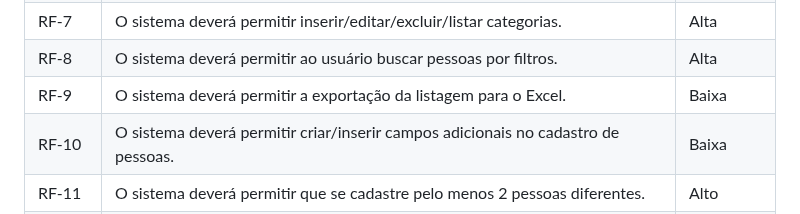
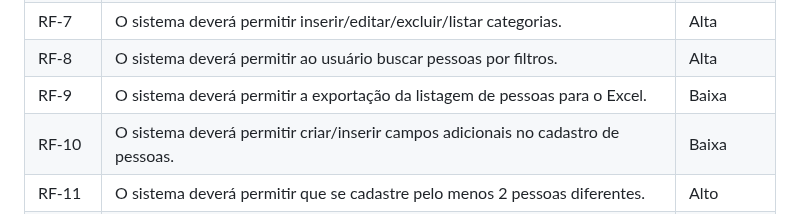
Before and after one commit to ICEI-PUC-Minas-PMV-ADS/PMV-ADS-2023-1-E1-PROJ-WEB-T14-G5-Cadastro_De_Pessoas, a Markdown page: docs/02-Especificação do Projeto.md, the part around the change. Drawn GitHub-style.

```diff
--- a/docs/02-Especificação do Projeto.md
+++ b/docs/02-Especificação do Projeto.md
@@ -165,7 +165,7 @@ A tabela a seguir apresenta os requisitos funcionais do projeto e sua prioridade
 | RF-6 | O sistema deverá apresentar um menu que permita acesso as principais áreas do sistema. | Alta |
 | RF-7 | O sistema deverá permitir inserir/editar/excluir/listar categorias. | Alta |
 | RF-8 | O sistema deverá permitir ao usuário buscar pessoas por filtros. | Alta |
-| RF-9 | O sistema deverá permitir a exportação da listagem para o Excel. | Baixa |
+| RF-9 | O sistema deverá permitir a exportação da listagem de pessoas para o Excel. | Baixa |
 | RF-10 | O sistema deverá permitir criar/inserir campos adicionais no cadastro de pessoas. | Baixa |
 | RF-11 | O sistema deverá permitir que se cadastre pelo menos 2 pessoas diferentes. | Alto |
 | RF-12 | O sistema deverá cadastrar/editar/excluir/listar usuários, e utiliza-los para autenticação. | Alto |
```
